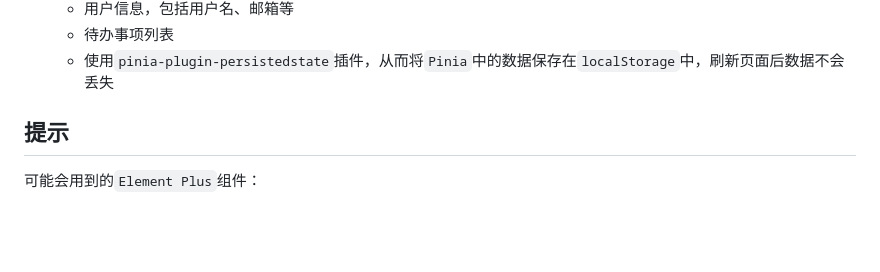
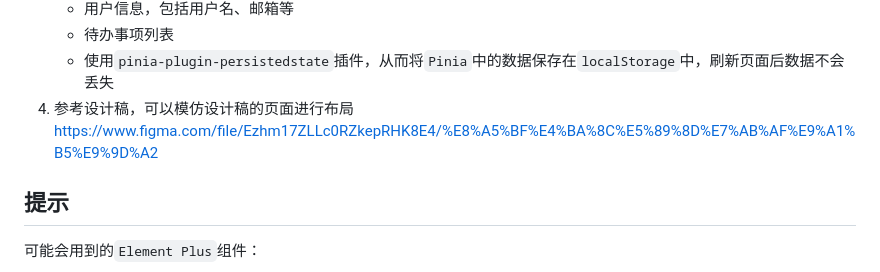
Before and after one commit to west2-online/learn-frontend, a Markdown page: docs/3-备忘录.md, the part around the change. Rendered like a GitHub page; blank space fills up the shorter version.

Commit message:
feat: 添加任务3的设计稿

```diff
--- a/docs/3-备忘录.md
+++ b/docs/3-备忘录.md
@@ -23,6 +23,7 @@
    - 用户信息，包括用户名、邮箱等
    - 待办事项列表
    - 使用`pinia-plugin-persistedstate`插件，从而将`Pinia`中的数据保存在`localStorage`中，刷新页面后数据不会丢失
+4. 参考设计稿，可以模仿设计稿的页面进行布局 https://www.figma.com/file/Ezhm17ZLLc0RZkepRHK8E4/%E8%A5%BF%E4%BA%8C%E5%89%8D%E7%AB%AF%E9%A1%B5%E9%9D%A2
 
 ## 提示
 可能会用到的`Element Plus`组件：
```
